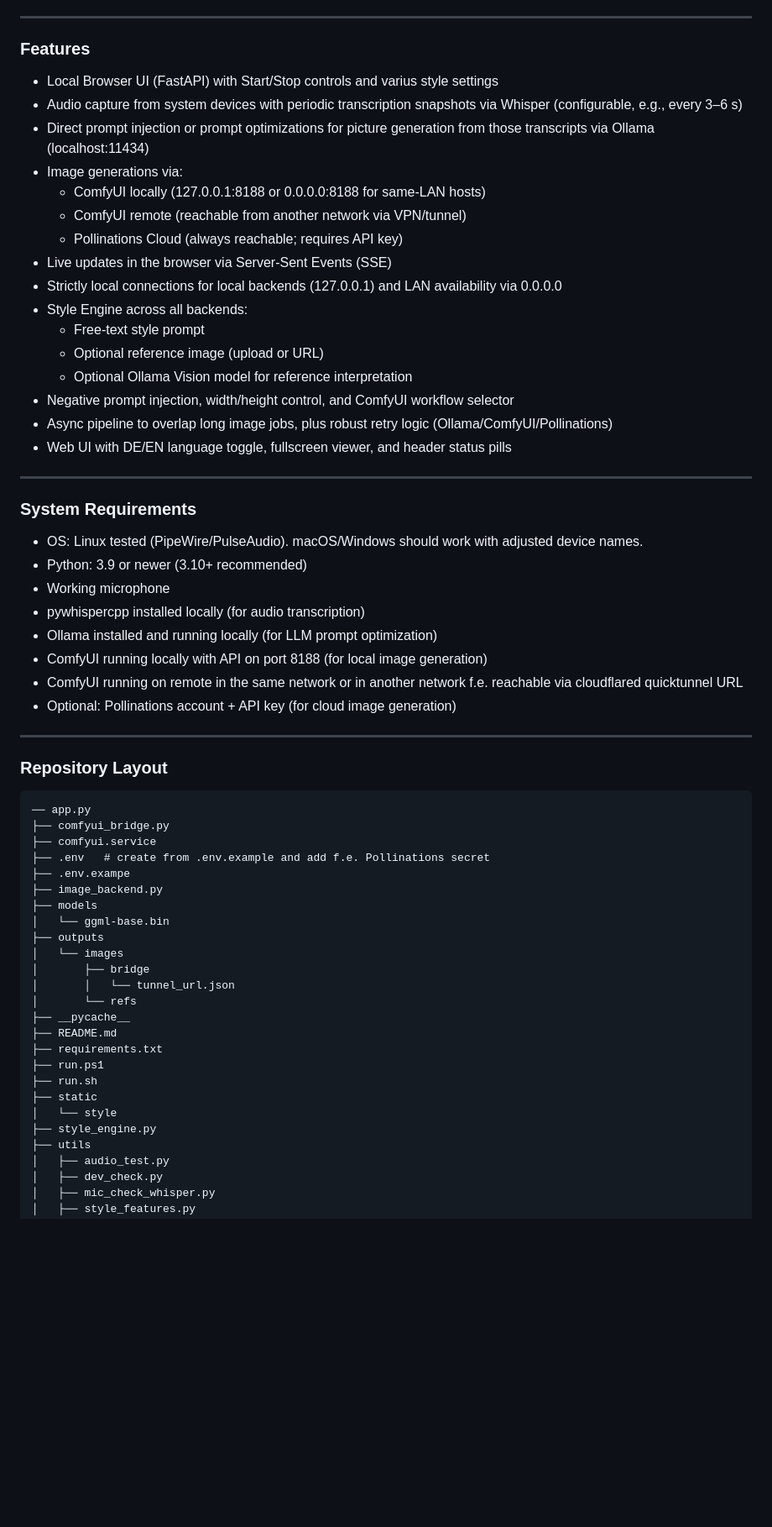
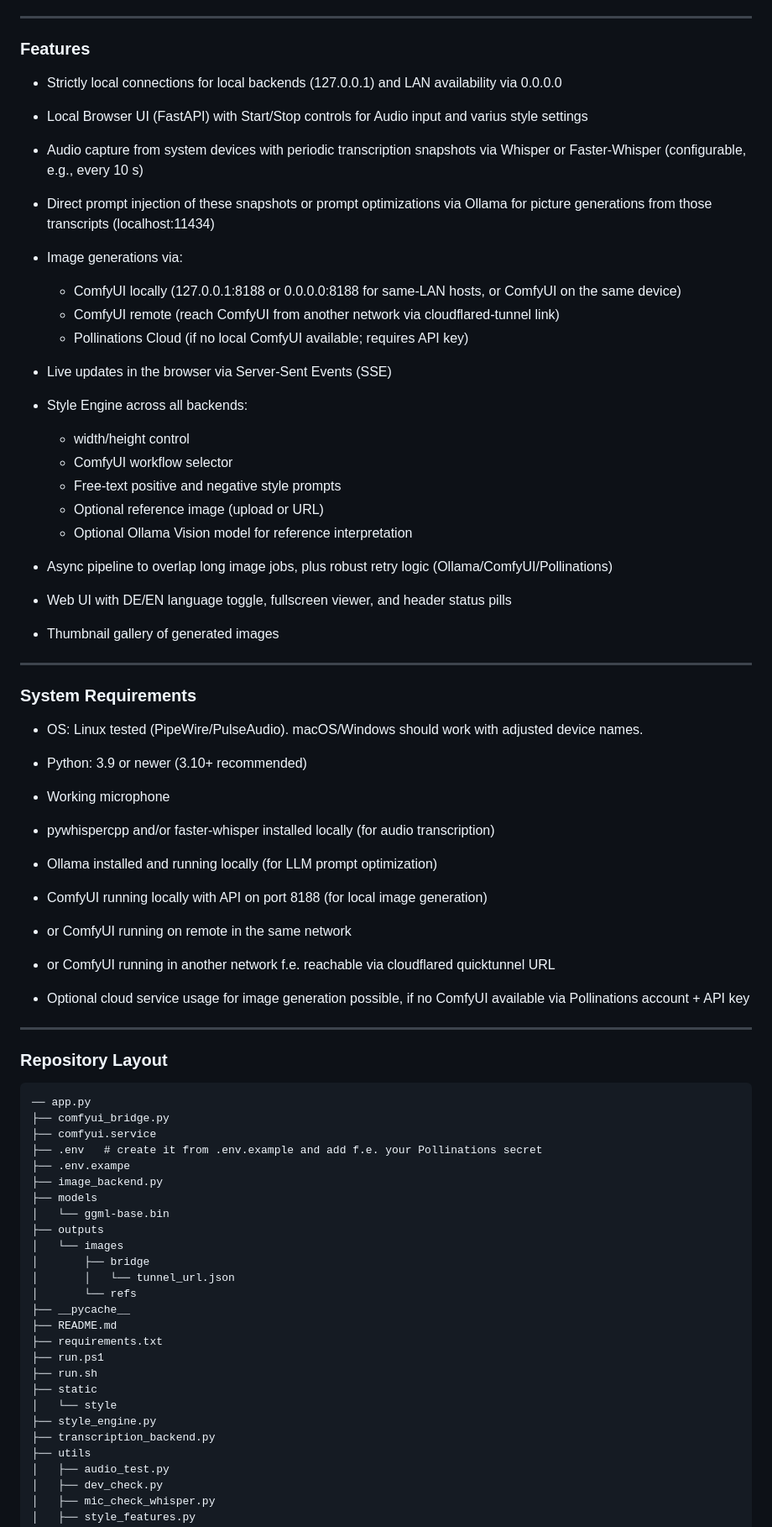
Before and after one commit to Betakontext/slAIdshow, a Markdown page: README.md, the part around one of its changes. Shown at 84% size. Drawn GitHub-style; blank space fills up the shorter version.

```diff
--- a/README.md
+++ b/README.md
@@ -13,22 +13,25 @@ It runs strictly local on your machine via Whisper (https://github.com/openai/wh
 
 ### Features
 
-- Local Browser UI (FastAPI) with Start/Stop controls and varius style settings
-- Audio capture from system devices with periodic transcription snapshots via Whisper (configurable, e.g., every 3–6 s)
-- Direct prompt injection or prompt optimizations for picture generation from those transcripts via Ollama (localhost:11434)
+- Strictly local connections for local backends (127.0.0.1) and LAN availability via 0.0.0.0
+- Local Browser UI (FastAPI) with Start/Stop controls for Audio input and varius style settings
+- Audio capture from system devices with periodic transcription snapshots via Whisper or Faster-Whisper (configurable, e.g., every 10 s)
+- Direct prompt injection of these snapshots or prompt optimizations via Ollama for picture generations from those transcripts (localhost:11434)
 - Image generations via:
-  - ComfyUI locally (127.0.0.1:8188 or 0.0.0.0:8188 for same‑LAN hosts)
-  - ComfyUI remote (reachable from another network via VPN/tunnel)
-  - Pollinations Cloud (always reachable; requires API key)
+  - ComfyUI locally (127.0.0.1:8188 or 0.0.0.0:8188 for same‑LAN hosts, or ComfyUI on the same device)
+  - ComfyUI remote (reach ComfyUI from another network via cloudflared-tunnel link)
+  - Pollinations Cloud (if no local ComfyUI available; requires API key)
 - Live updates in the browser via Server‑Sent Events (SSE)
-- Strictly local connections for local backends (127.0.0.1) and LAN availability via 0.0.0.0
 - Style Engine across all backends:
-  - Free‑text style prompt
+  - width/height control
+  - ComfyUI workflow selector
+  - Free‑text positive and negative style prompts
   - Optional reference image (upload or URL)
   - Optional Ollama Vision model for reference interpretation
-- Negative prompt injection, width/height control, and ComfyUI workflow selector
+
 - Async pipeline to overlap long image jobs, plus robust retry logic (Ollama/ComfyUI/Pollinations)
 - Web UI with DE/EN language toggle, fullscreen viewer, and header status pills
+- Thumbnail gallery of generated images
 
 ---
 
@@ -37,11 +40,13 @@ It runs strictly local on your machine via Whisper (https://github.com/openai/wh
 - OS: Linux tested (PipeWire/PulseAudio). macOS/Windows should work with adjusted device names.
 - Python: 3.9 or newer (3.10+ recommended)
 - Working microphone
-- pywhispercpp installed locally (for audio transcription)
+- pywhispercpp and/or faster-whisper installed locally (for audio transcription)
 - Ollama installed and running locally (for LLM prompt optimization)
 - ComfyUI running locally with API on port 8188 (for local image generation)
-- ComfyUI running on remote in the same network or in another network f.e. reachable via cloudflared quicktunnel URL
-- Optional: Pollinations account + API key (for cloud image generation)
+- or ComfyUI running on remote in the same network
+- or ComfyUI running in another network f.e. reachable via cloudflared quicktunnel URL
+
+- Optional cloud service usage for image generation possible, if no ComfyUI available via Pollinations account + API key
 
 ---
 
@@ -50,7 +55,7 @@ It runs strictly local on your machine via Whisper (https://github.com/openai/wh
 	── app.py
 	├── comfyui_bridge.py
 	├── comfyui.service
-	├── .env   # create from .env.example and add f.e. Pollinations secret
+	├── .env   # create it from .env.example and add f.e. your Pollinations secret
 	├── .env.exampe
 	├── image_backend.py
 	├── models
@@ -68,6 +73,7 @@ It runs strictly local on your machine via Whisper (https://github.com/openai/wh
 	├── static
 	│   └── style
 	├── style_engine.py
+	├── transcription_backend.py
 	├── utils
 	│   ├── audio_test.py
 	│   ├── dev_check.py
```
Also changed, not shown: other parts of README.md (+41 -24 lines).
